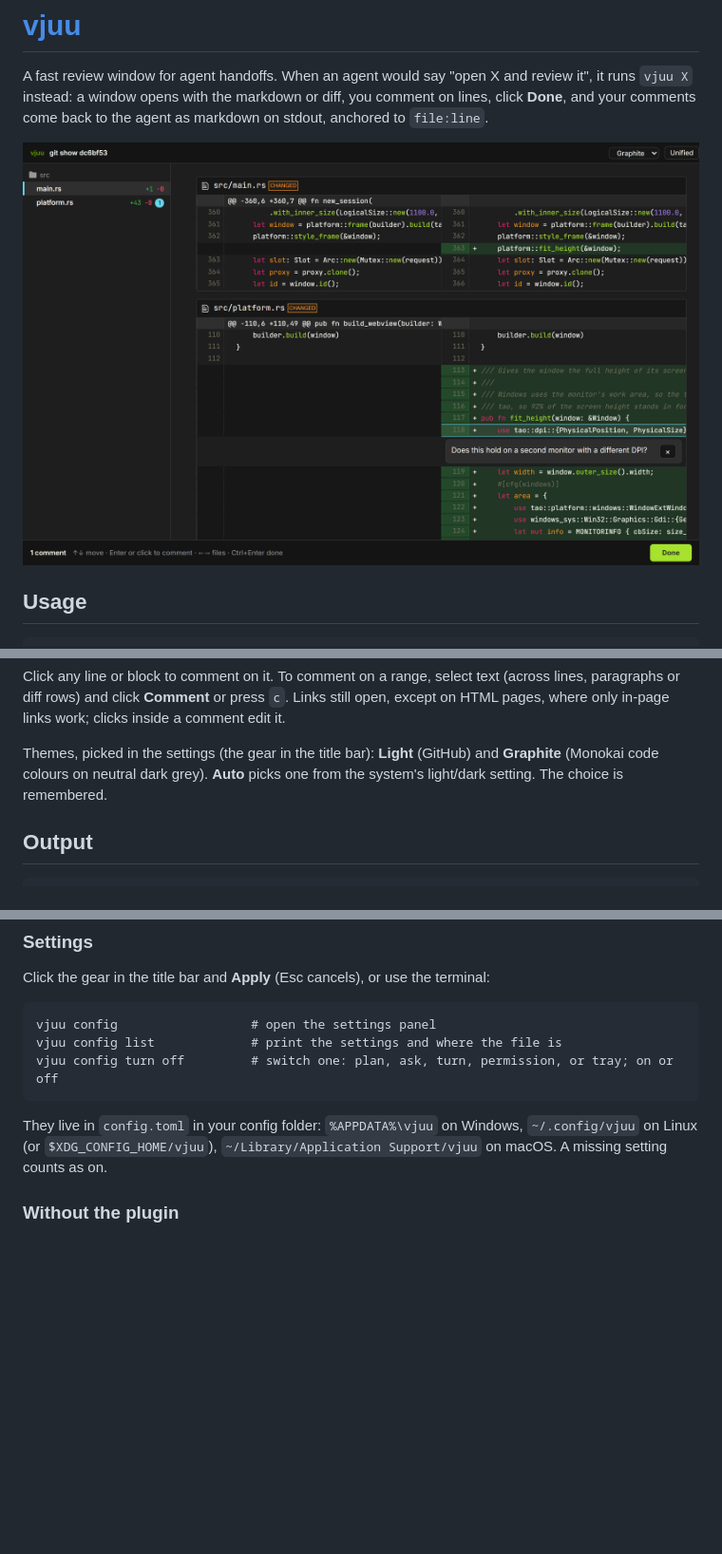
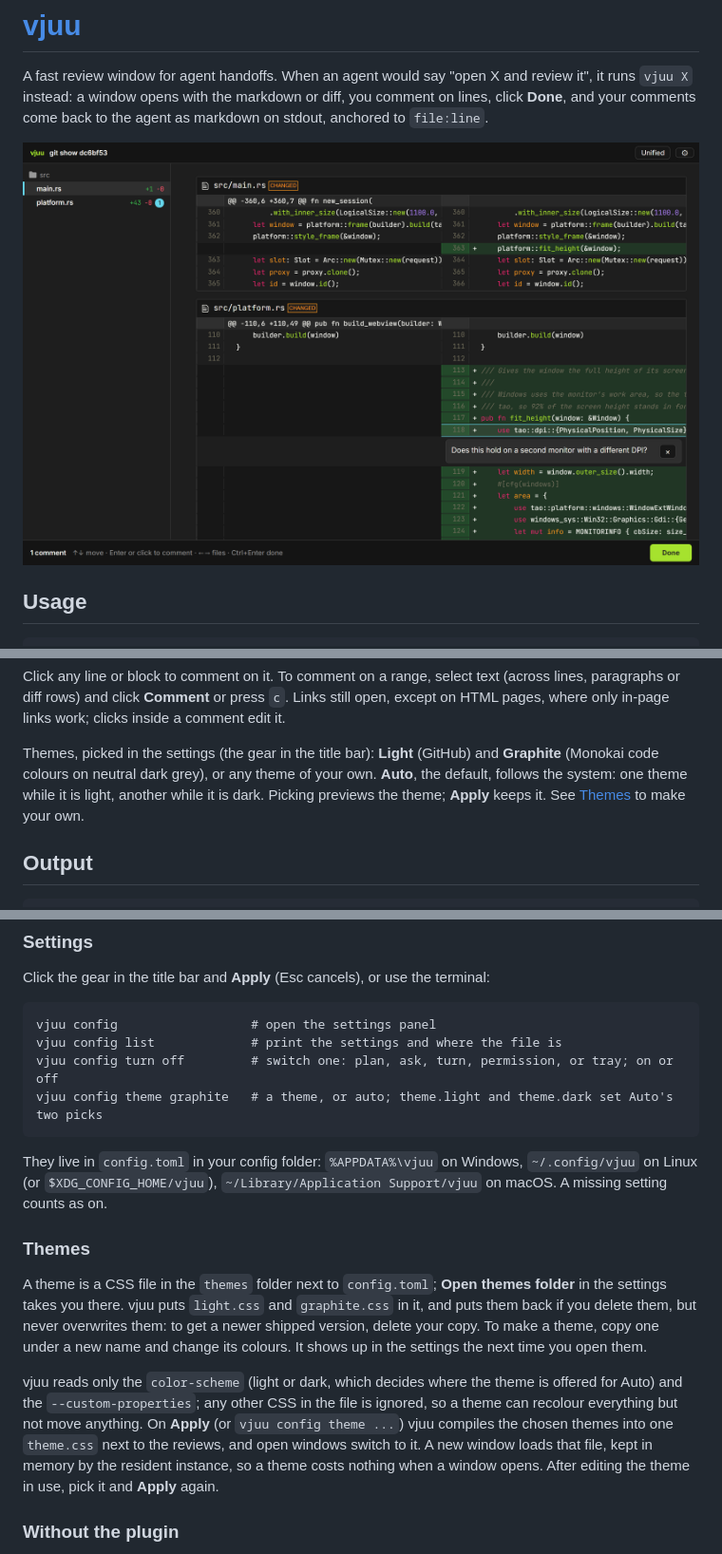
Before and after one commit to kimvais/vjuu, a Markdown page: README.md, 3 parts joined by grey strips. Shown: that part at 95% size. Rendered like a GitHub page; pictures changed too: site/img/diff.png; blank space fills up the shorter version.

````diff
--- a/README.md
+++ b/README.md
@@ -64,7 +64,8 @@ rows) and click **Comment** or press `c`. Links still open, except on HTML pages
 inside a comment edit it.
 
 Themes, picked in the settings (the gear in the title bar): **Light** (GitHub) and **Graphite** (Monokai code colours on
-neutral dark grey). **Auto** picks one from the system's light/dark setting. The choice is remembered.
+neutral dark grey), or any theme of your own. **Auto**, the default, follows the system: one theme while it is light,
+another while it is dark. Picking previews the theme; **Apply** keeps it. See [Themes](#themes) to make your own.
 
 ## Output
 
@@ -142,10 +143,24 @@ Click the gear in the title bar and **Apply** (Esc cancels), or use the terminal
 vjuu config                  # open the settings panel
 vjuu config list             # print the settings and where the file is
 vjuu config turn off         # switch one: plan, ask, turn, permission, or tray; on or off
+vjuu config theme graphite   # a theme, or auto; theme.light and theme.dark set Auto's two picks
 ```
 
 They live in `config.toml` in your config folder: `%APPDATA%\vjuu` on Windows, `~/.config/vjuu` on Linux (or
 `$XDG_CONFIG_HOME/vjuu`), `~/Library/Application Support/vjuu` on macOS. A missing setting counts as on.
+
+### Themes
+
+A theme is a CSS file in the `themes` folder next to `config.toml`; **Open themes folder** in the settings takes you
+there. vjuu puts `light.css` and `graphite.css` in it, and puts them back if you delete them, but never overwrites them:
+to get a newer shipped version, delete your copy. To make a theme, copy one under a new name and change its colours.
+It shows up in the settings the next time you open them.
+
+vjuu reads only the `color-scheme` (light or dark, which decides where the theme is offered for Auto) and the
+`--custom-properties`; any other CSS in the file is ignored, so a theme can recolour everything but not move anything.
+On **Apply** (or `vjuu config theme ...`) vjuu compiles the chosen themes into one `theme.css` next to the reviews, and
+open windows switch to it. A new window loads that file, kept in memory by the resident instance, so a theme costs
+nothing when a window opens. After editing the theme in use, pick it and **Apply** again.
 
 ### Without the plugin
 
````
Also changed, not shown: site/img/light.png, site/img/markdown.png, 10 other files.
